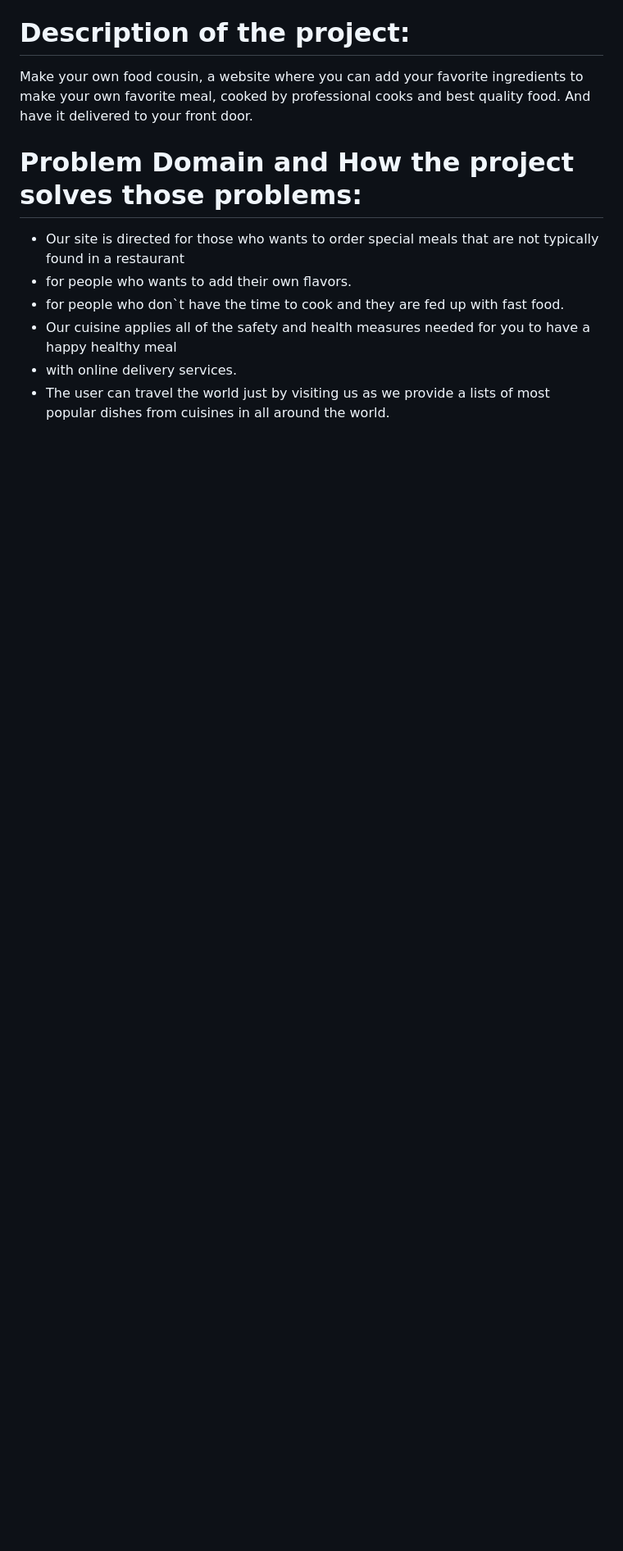
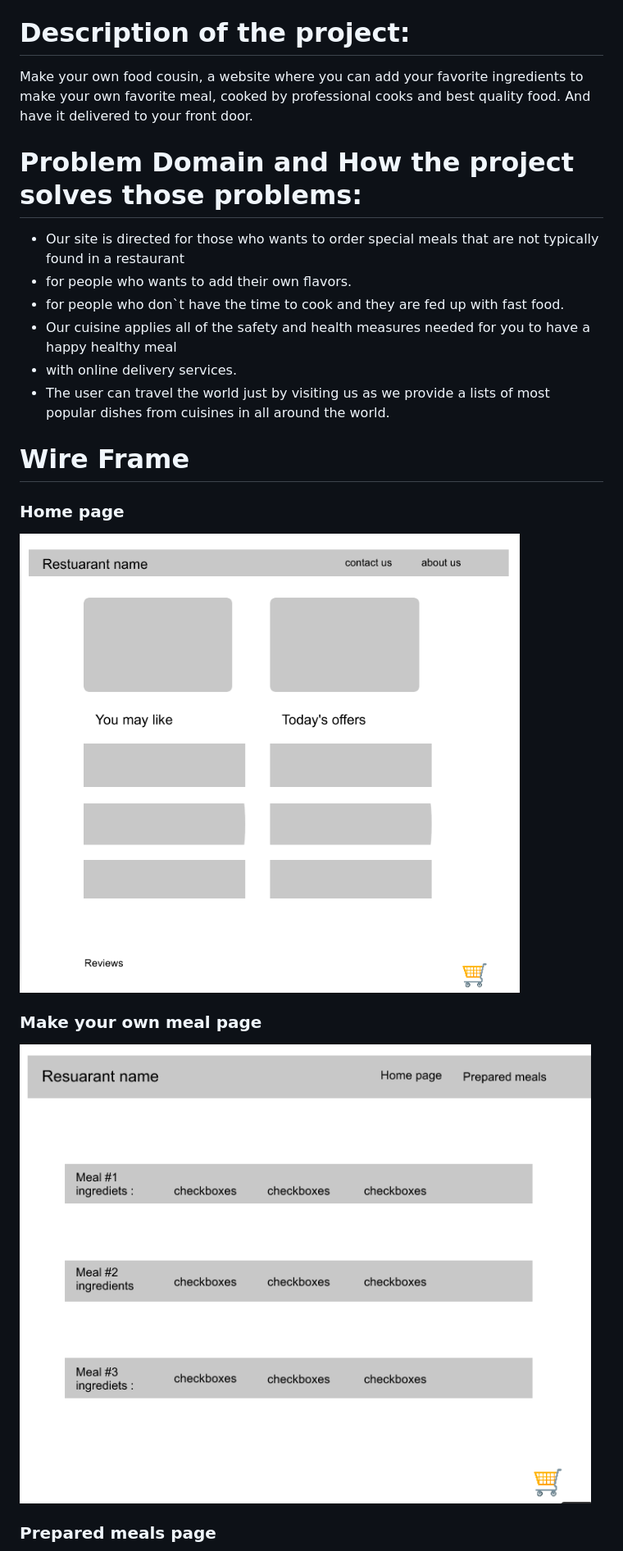
Before and after one commit to codeweavers6/CodeWeaversCuisine, a Markdown page: README.md, the part around the change printed below. Shown: that part at 82% size. Rendered like a GitHub page; pictures changed too: img/wire-frame/home-page.PNG (added), img/wire-frame/make-your-own-meal.PNG (added); blank space fills up the shorter version.

Commit message:
added the wire frame to readme

```diff
--- a/README.md
+++ b/README.md
@@ -20,3 +20,18 @@ Make your own food cousin, a website where you can add your favorite ingredients
 * with online delivery services.
 * The user can travel the world just by visiting us as we provide a lists of most popular dishes from cuisines in all around the world.
 
+# Wire Frame
+
+
+### Home page
+
+![home page](img/wire-frame/home-page.PNG)
+
+
+### Make your own meal page
+
+![make your own meal](img/wire-frame/make-your-own-meal.PNG)
+
+
+### Prepared meals page
+
```
Also changed, not shown: other parts of README.md (+1 -0 lines), img/wire-frame/prepared-meals.PNG (added), 2 other files.
